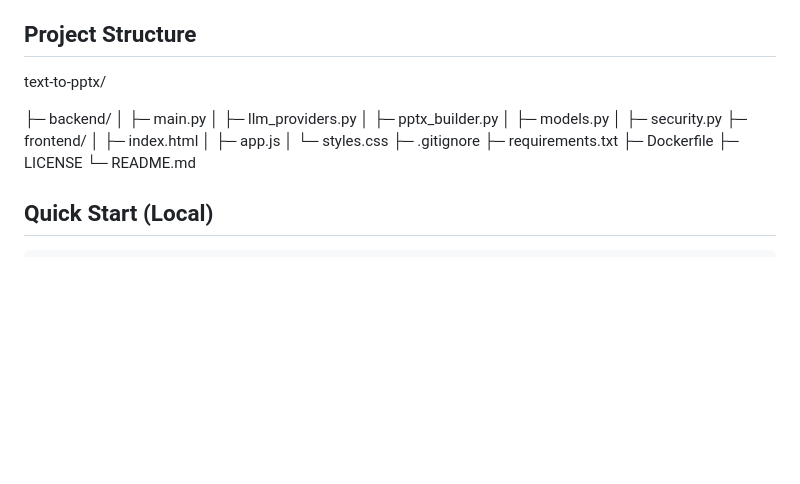
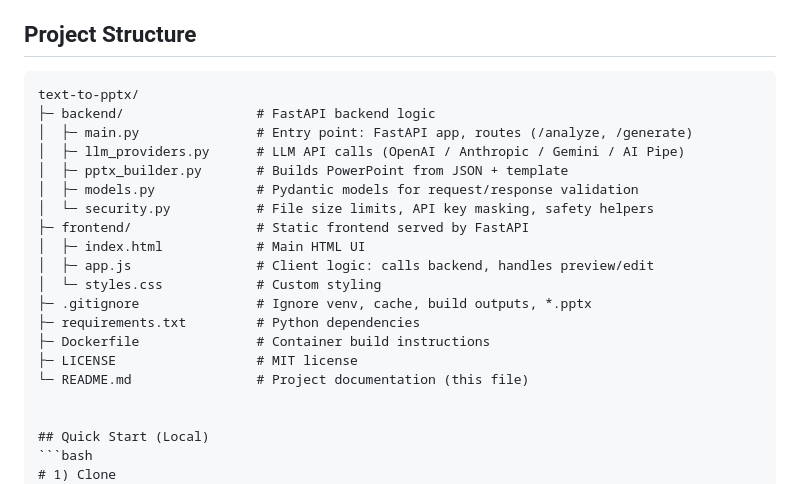
Before and after one commit to BhavanaAgrawal73/ppt_generator, a Markdown page: README.md, the part around the change. Drawn GitHub-style; blank space fills up the shorter version.

Commit message:
Initial Commit

````diff
--- a/README.md
+++ b/README.md
@@ -17,23 +17,24 @@ Public web app to convert long text/Markdown into a **template‑faithful** Powe
 - MIT License, ready for public deployment
 
 ## Project Structure
+
+```text
 text-to-pptx/
-
-├─ backend/
-│  ├─ main.py
-│  ├─ llm_providers.py
-│  ├─ pptx_builder.py
-│  ├─ models.py
-│  ├─ security.py
-├─ frontend/
-│  ├─ index.html
-│  ├─ app.js
-│  └─ styles.css
-├─ .gitignore
-├─ requirements.txt
-├─ Dockerfile
-├─ LICENSE
-└─ README.md
+├─ backend/                 # FastAPI backend logic
+│  ├─ main.py               # Entry point: FastAPI app, routes (/analyze, /generate)
+│  ├─ llm_providers.py      # LLM API calls (OpenAI / Anthropic / Gemini / AI Pipe)
+│  ├─ pptx_builder.py       # Builds PowerPoint from JSON + template
+│  ├─ models.py             # Pydantic models for request/response validation
+│  └─ security.py           # File size limits, API key masking, safety helpers
+├─ frontend/                # Static frontend served by FastAPI
+│  ├─ index.html            # Main HTML UI
+│  ├─ app.js                # Client logic: calls backend, handles preview/edit
+│  └─ styles.css            # Custom styling
+├─ .gitignore               # Ignore venv, cache, build outputs, *.pptx
+├─ requirements.txt         # Python dependencies
+├─ Dockerfile               # Container build instructions
+├─ LICENSE                  # MIT license
+└─ README.md                # Project documentation (this file)
 
 
 ## Quick Start (Local)
````
